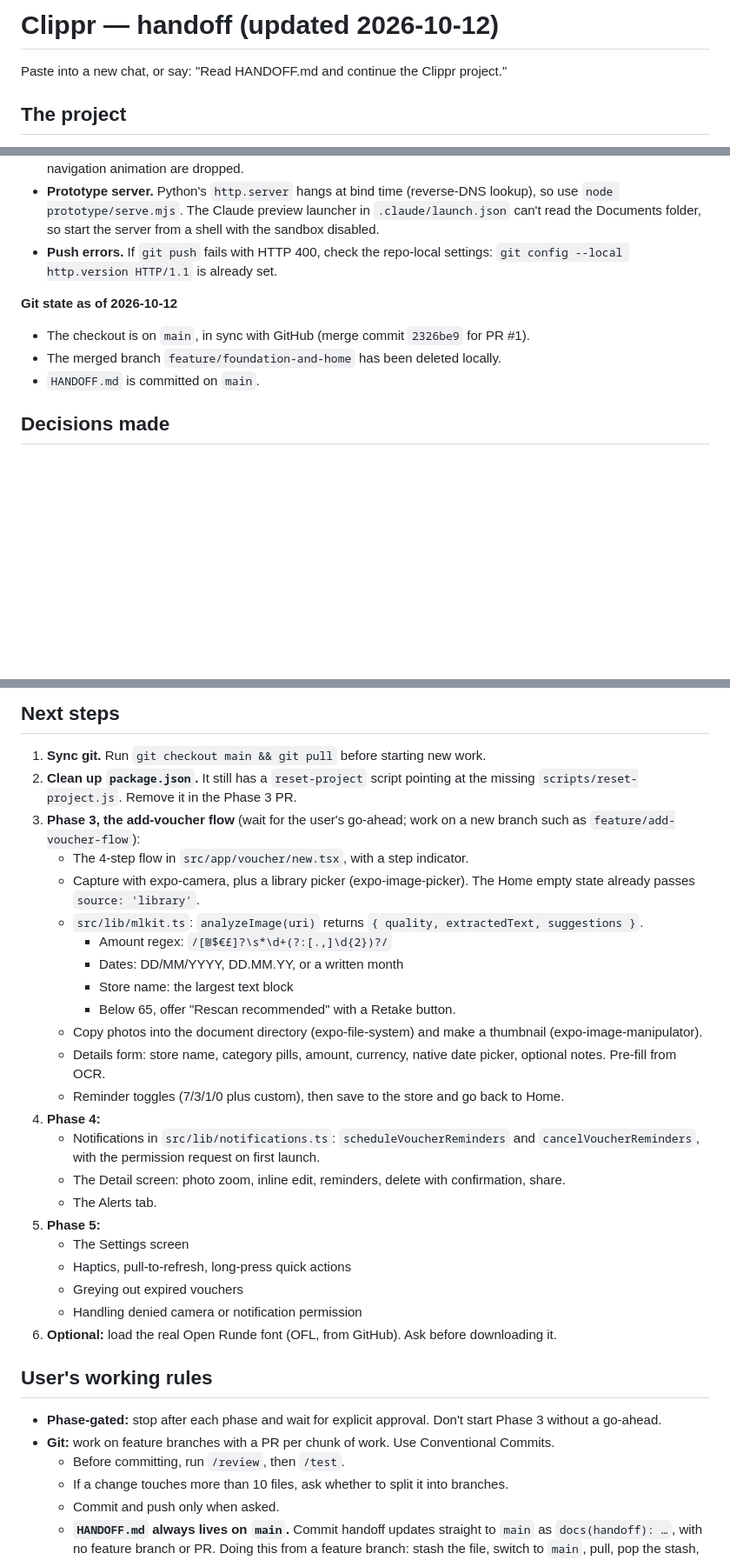
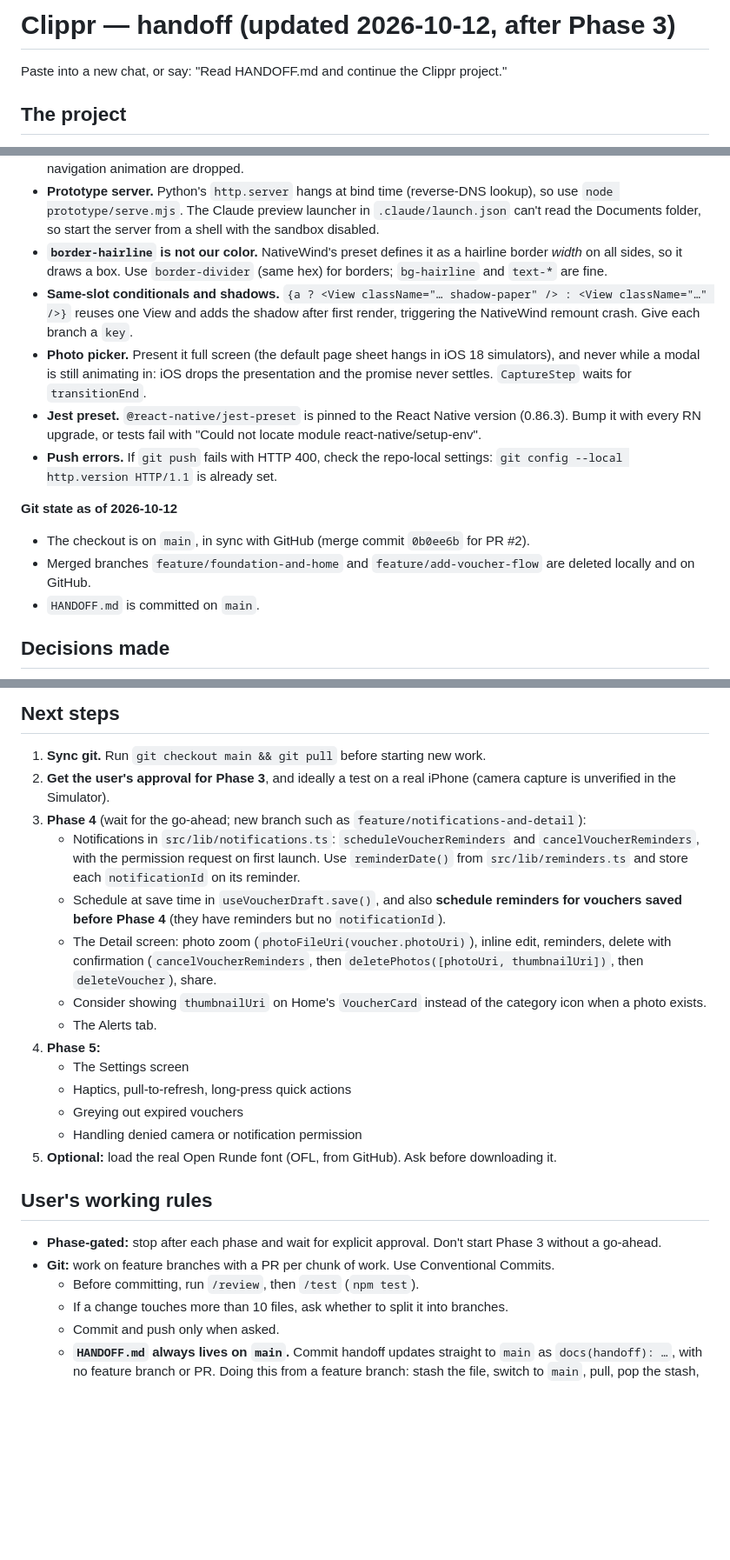
Before and after one commit to matan3sh/clipper, a Markdown page: HANDOFF.md, 3 parts joined by grey strips. Shown at 87% size. Rendered like a GitHub page; blank space fills up the shorter version.

Commit message:
docs(handoff): update handoff after Phase 3 merge
Co-Authored-By: Claude Opus 5.5 <noreply@anthropic.com>

```diff
--- a/HANDOFF.md
+++ b/HANDOFF.md
@@ -1,4 +1,4 @@
-# Clippr — handoff (updated 2026-10-12)
+# Clippr — handoff (updated 2026-10-12, after Phase 3)
 
 Paste into a new chat, or say: "Read HANDOFF.md and continue the Clippr project."
 
@@ -206,11 +218,15 @@ Then open http://localhost:4173. `prototype/static/app.js` is the interaction la
 - **Hydration.** `useHydrated()` reads persist's own flag, which never writes. If the stored data can't be read, the store writes nothing, so a failed read can't overwrite saved vouchers.
 - **Simulator screenshots** lag one frame behind, so take a second one after each tap. Taps made during a navigation animation are dropped.
 - **Prototype server.** Python's `http.server` hangs at bind time (reverse-DNS lookup), so use `node prototype/serve.mjs`. The Claude preview launcher in `.claude/launch.json` can't read the Documents folder, so start the server from a shell with the sandbox disabled.
+- **`border-hairline` is not our color.** NativeWind's preset defines it as a hairline border *width* on all sides, so it draws a box. Use `border-divider` (same hex) for borders; `bg-hairline` and `text-*` are fine.
+- **Same-slot conditionals and shadows.** `{a ? <View className="… shadow-paper" /> : <View className="…" />}` reuses one View and adds the shadow after first render, triggering the NativeWind remount crash. Give each branch a `key`.
+- **Photo picker.** Present it full screen (the default page sheet hangs in iOS 18 simulators), and never while a modal is still animating in: iOS drops the presentation and the promise never settles. `CaptureStep` waits for `transitionEnd`.
+- **Jest preset.** `@react-native/jest-preset` is pinned to the React Native version (0.86.3). Bump it with every RN upgrade, or tests fail with "Could not locate module react-native/setup-env".
 - **Push errors.** If `git push` fails with HTTP 400, check the repo-local settings: `git config --local http.version HTTP/1.1` is already set.
 
 **Git state as of 2026-10-12**
-- The checkout is on `main`, in sync with GitHub (merge commit `2326be9` for PR #1).
-- The merged branch `feature/foundation-and-home` has been deleted locally.
+- The checkout is on `main`, in sync with GitHub (merge commit `0b0ee6b` for PR #2).
+- Merged branches `feature/foundation-and-home` and `feature/add-voucher-flow` are deleted locally and on GitHub.
 - `HANDOFF.md` is committed on `main`.
 
 ## Decisions made
@@ -248,34 +269,25 @@ Then open http://localhost:4173. `prototype/static/app.js` is the interaction la
 ## Next steps
 
 1. **Sync git.** Run `git checkout main && git pull` before starting new work.
-2. **Clean up `package.json`.** It still has a `reset-project` script pointing at the missing `scripts/reset-project.js`. Remove it in the Phase 3 PR.
-3. **Phase 3, the add-voucher flow** (wait for the user's go-ahead; work on a new branch such as `feature/add-voucher-flow`):
-   - The 4-step flow in `src/app/voucher/new.tsx`, with a step indicator.
-   - Capture with expo-camera, plus a library picker (expo-image-picker). The Home empty state already passes `source: 'library'`.
-   - `src/lib/mlkit.ts`: `analyzeImage(uri)` returns `{ quality, extractedText, suggestions }`.
-     - Amount regex: `/[₪$€£]?\s*\d+(?:[.,]\d{2})?/`
-     - Dates: DD/MM/YYYY, DD.MM.YY, or a written month
-     - Store name: the largest text block
-     - Below 65, offer "Rescan recommended" with a Retake button.
-   - Copy photos into the document directory (expo-file-system) and make a thumbnail (expo-image-manipulator).
-   - Details form: store name, category pills, amount, currency, native date picker, optional notes. Pre-fill from OCR.
-   - Reminder toggles (7/3/1/0 plus custom), then save to the store and go back to Home.
-4. **Phase 4:**
-   - Notifications in `src/lib/notifications.ts`: `scheduleVoucherReminders` and `cancelVoucherReminders`, with the permission request on first launch.
-   - The Detail screen: photo zoom, inline edit, reminders, delete with confirmation, share.
+2. **Get the user's approval for Phase 3**, and ideally a test on a real iPhone (camera capture is unverified in the Simulator).
+3. **Phase 4** (wait for the go-ahead; new branch such as `feature/notifications-and-detail`):
+   - Notifications in `src/lib/notifications.ts`: `scheduleVoucherReminders` and `cancelVoucherReminders`, with the permission request on first launch. Use `reminderDate()` from `src/lib/reminders.ts` and store each `notificationId` on its reminder.
+   - Schedule at save time in `useVoucherDraft.save()`, and also **schedule reminders for vouchers saved before Phase 4** (they have reminders but no `notificationId`).
+   - The Detail screen: photo zoom (`photoFileUri(voucher.photoUri)`), inline edit, reminders, delete with confirmation (`cancelVoucherReminders`, then `deletePhotos([photoUri, thumbnailUri])`, then `deleteVoucher`), share.
+   - Consider showing `thumbnailUri` on Home's `VoucherCard` instead of the category icon when a photo exists.
    - The Alerts tab.
-5. **Phase 5:**
+4. **Phase 5:**
    - The Settings screen
    - Haptics, pull-to-refresh, long-press quick actions
    - Greying out expired vouchers
    - Handling denied camera or notification permission
-6. **Optional:** load the real Open Runde font (OFL, from GitHub). Ask before downloading it.
+5. **Optional:** load the real Open Runde font (OFL, from GitHub). Ask before downloading it.
 
 ## User's working rules
 
 - **Phase-gated:** stop after each phase and wait for explicit approval. Don't start Phase 3 without a go-ahead.
 - **Git:** work on feature branches with a PR per chunk of work. Use Conventional Commits.
-  - Before committing, run `/review`, then `/test`.
+  - Before committing, run `/review`, then `/test` (`npm test`).
   - If a change touches more than 10 files, ask whether to split it into branches.
   - Commit and push only when asked.
   - **`HANDOFF.md` always lives on `main`.** Commit handoff updates straight to `main` as `docs(handoff): …`, with no feature branch or PR. Doing this from a feature branch: stash the file, switch to `main`, pull, pop the stash, commit, push, then switch back.
```
Also changed, not shown: other parts of HANDOFF.md (+24 -7 lines).
